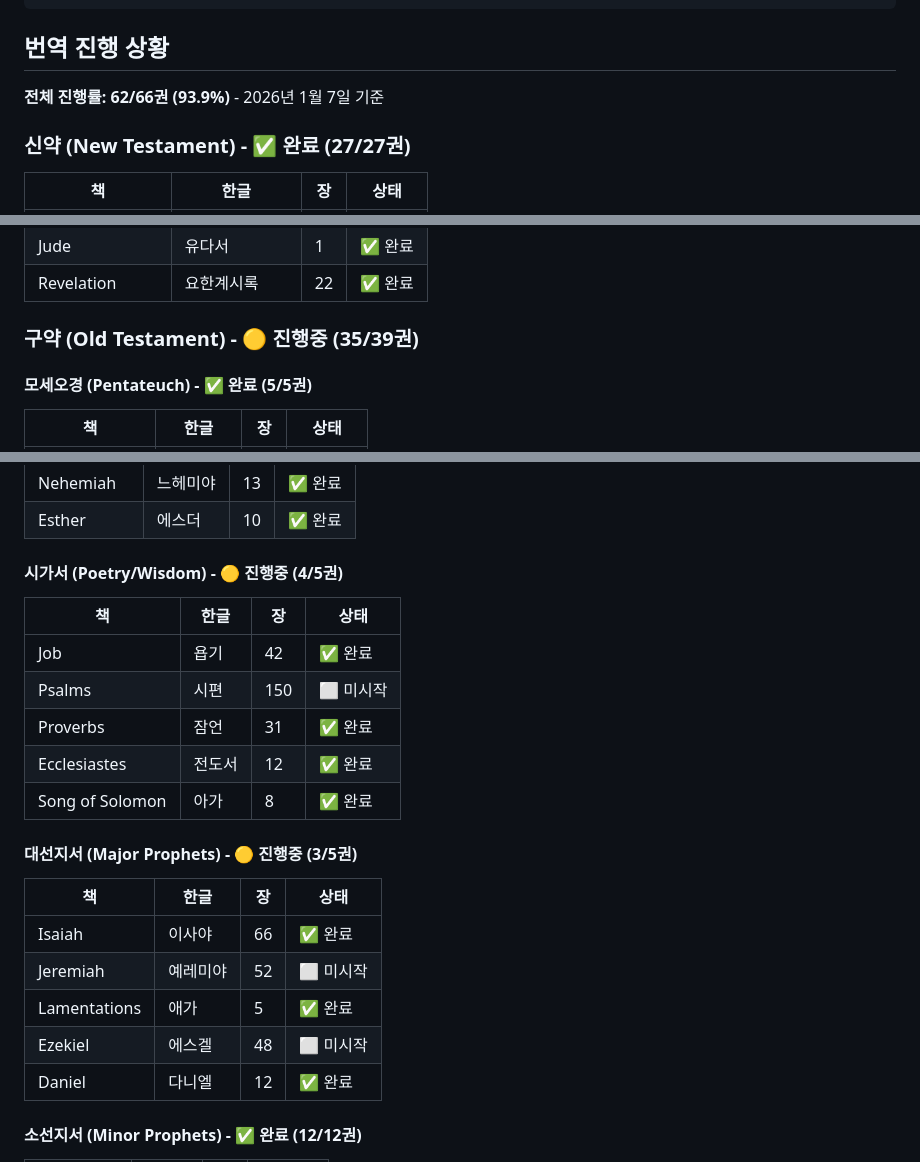
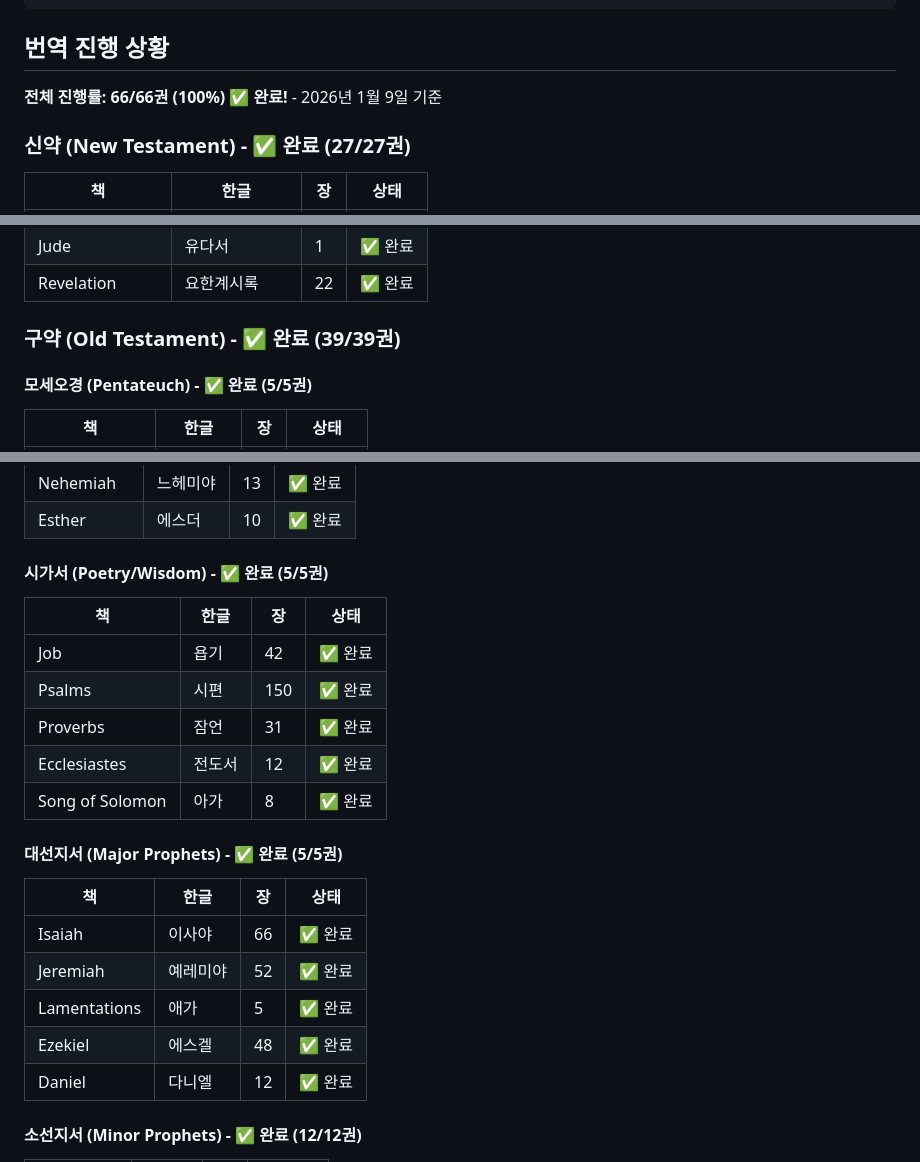
Before and after one commit to ez2k/bible-korean-free, a Markdown page: README.md, 3 parts joined by grey strips. GitHub-like rendering.

Commit message:
🎉 전체 성경 66권 번역 완료! (100%)
- 에스겔 48장 전체 완료 (part1, part2, part3)
- 예레미야 52장 전체 완료 (part1, part2, part3)
- 시편 150장 전체 완료 (part1-part6)
- README 진행률 업데이트: 66/66권 (100%)

Co-Authored-By: Claude Opus 4.5 <noreply@anthropic.com>

```diff
--- a/README.md
+++ b/README.md
@@ -41,7 +41,7 @@ bible-korean-free/
 
 ## 번역 진행 상황
 
-**전체 진행률: 62/66권 (93.9%)** - 2026년 1월 7일 기준
+**전체 진행률: 66/66권 (100%) ✅ 완료!** - 2026년 1월 9일 기준
 
 ### 신약 (New Testament) - ✅ 완료 (27/27권)
 
@@ -75,7 +75,7 @@ bible-korean-free/
 | Jude | 유다서 | 1 | ✅ 완료 |
 | Revelation | 요한계시록 | 22 | ✅ 완료 |
 
-### 구약 (Old Testament) - 🟡 진행중 (35/39권)
+### 구약 (Old Testament) - ✅ 완료 (39/39권)
 
 #### 모세오경 (Pentateuch) - ✅ 완료 (5/5권)
 | 책 | 한글 | 장 | 상태 |
@@ -102,22 +102,22 @@ bible-korean-free/
 | Nehemiah | 느헤미야 | 13 | ✅ 완료 |
 | Esther | 에스더 | 10 | ✅ 완료 |
 
-#### 시가서 (Poetry/Wisdom) - 🟡 진행중 (4/5권)
+#### 시가서 (Poetry/Wisdom) - ✅ 완료 (5/5권)
 | 책 | 한글 | 장 | 상태 |
 |---|---|---|---|
 | Job | 욥기 | 42 | ✅ 완료 |
-| Psalms | 시편 | 150 | ⬜ 미시작 |
+| Psalms | 시편 | 150 | ✅ 완료 |
 | Proverbs | 잠언 | 31 | ✅ 완료 |
 | Ecclesiastes | 전도서 | 12 | ✅ 완료 |
 | Song of Solomon | 아가 | 8 | ✅ 완료 |
 
-#### 대선지서 (Major Prophets) - 🟡 진행중 (3/5권)
+#### 대선지서 (Major Prophets) - ✅ 완료 (5/5권)
 | 책 | 한글 | 장 | 상태 |
 |---|---|---|---|
 | Isaiah | 이사야 | 66 | ✅ 완료 |
-| Jeremiah | 예레미야 | 52 | ⬜ 미시작 |
+| Jeremiah | 예레미야 | 52 | ✅ 완료 |
 | Lamentations | 애가 | 5 | ✅ 완료 |
-| Ezekiel | 에스겔 | 48 | ⬜ 미시작 |
+| Ezekiel | 에스겔 | 48 | ✅ 완료 |
 | Daniel | 다니엘 | 12 | ✅ 완료 |
 
 #### 소선지서 (Minor Prophets) - ✅ 완료 (12/12권)
```
